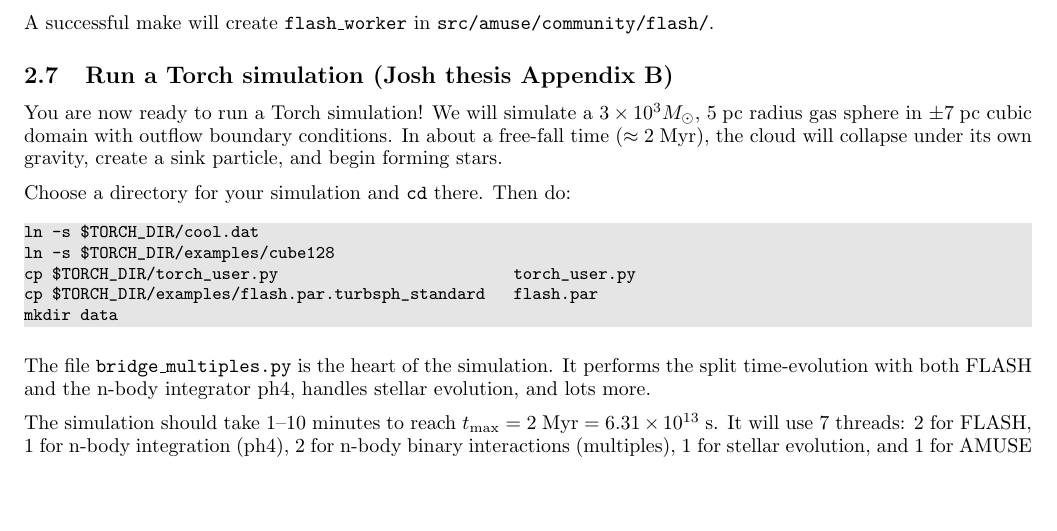
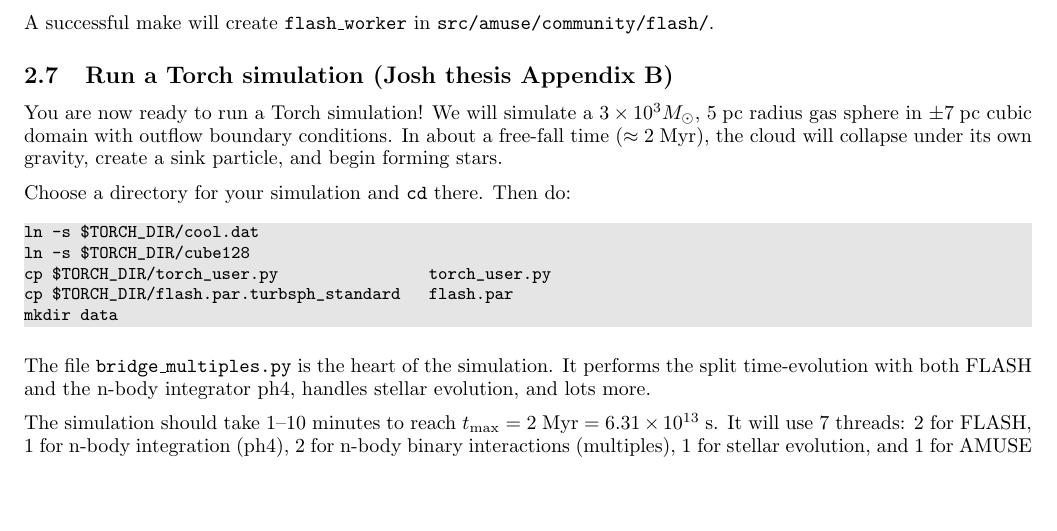
Before and after one commit to torch-sf/torch, a LaTeX document (docs/quickstart/quickstart-web.tex): part of page 5 of 16, cut so that both start at the same text. Compiled offline with pdfLaTeX.

Commit message:
edited the places where the examples/ directory is mentioned as that has not been implemented yet (see PR #28).

```diff
--- a/docs/quickstart/quickstart-web.tex
+++ b/docs/quickstart/quickstart-web.tex
@@ -393,9 +393,9 @@ under its own gravity, create a sink particle, and begin forming stars.
 Choose a directory for your simulation and \texttt{cd} there.  Then do:
 \begin{lstlisting}[language=bash]
 ln -s $TORCH_DIR/cool.dat
-ln -s $TORCH_DIR/examples/cube128
-cp $TORCH_DIR/torch_user.py                         torch_user.py
-cp $TORCH_DIR/examples/flash.par.turbsph_standard   flash.par
+ln -s $TORCH_DIR/cube128
+cp $TORCH_DIR/torch_user.py                torch_user.py
+cp $TORCH_DIR/flash.par.turbsph_standard   flash.par
 mkdir data
 \end{lstlisting}
 
```
